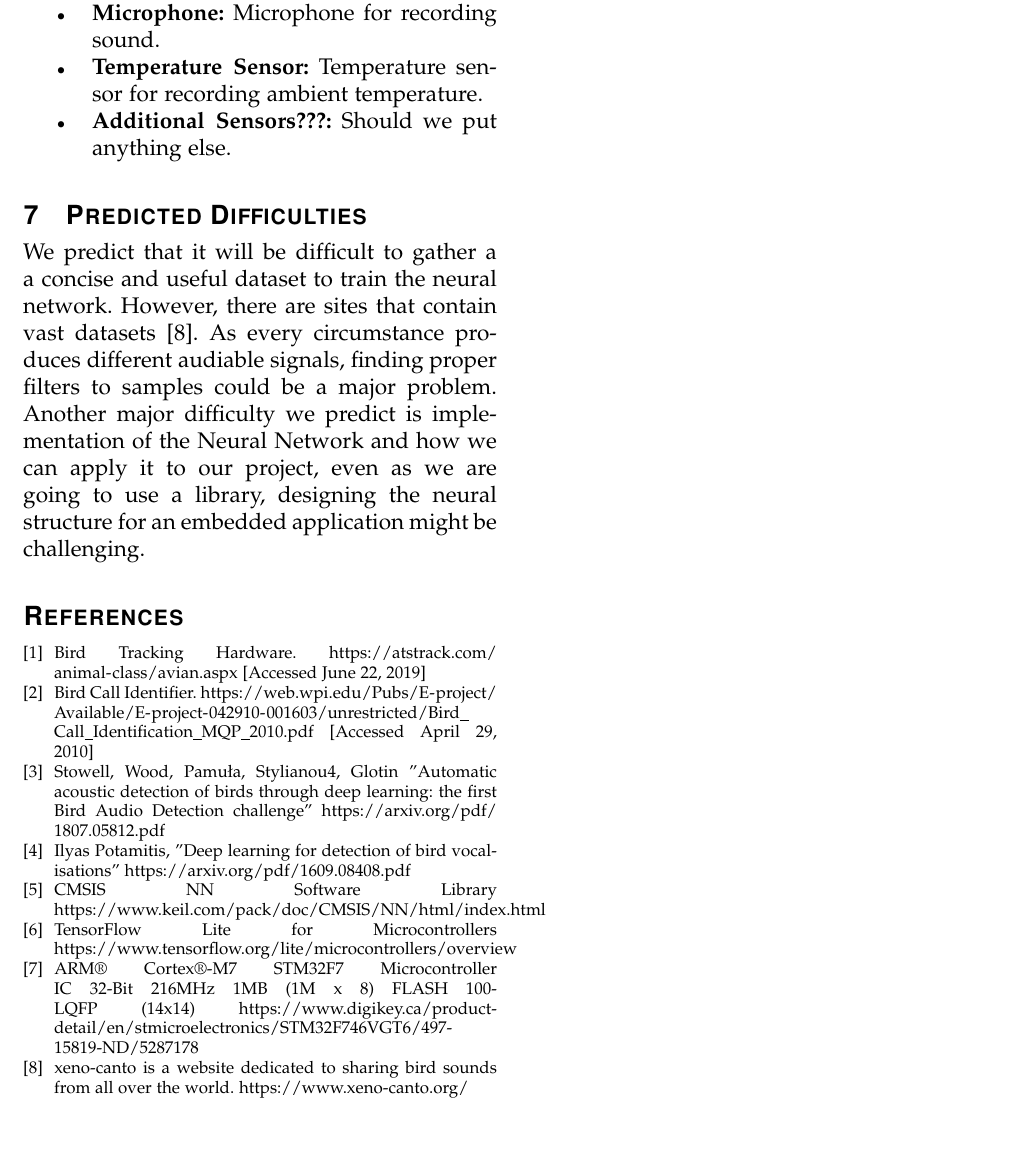
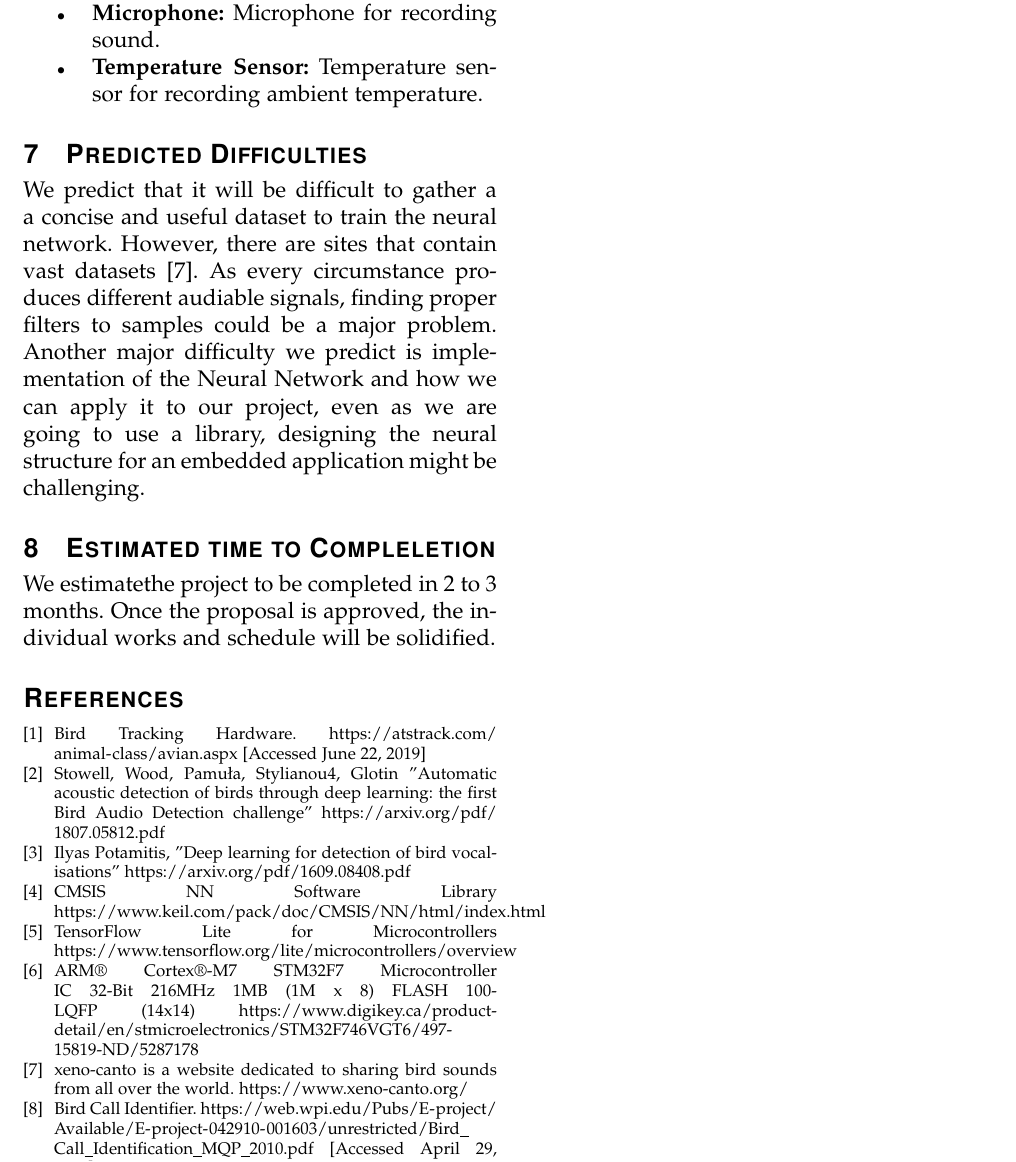
Before and after one commit to Machine-Hum/BirdEar, a LaTeX paper (report/paper.tex): part of page 3 of 3, cut so that both start at the same text. Compiled offline with pdfLaTeX.

Commit message:
Jin's commit

```diff
--- a/report/paper.tex
+++ b/report/paper.tex
@@ -125,13 +125,13 @@ The device will contain a microphone that will be used to record ambient noises.
 \item{\textbf{18650 Cell:} 2x 18654 Li-ion cells for power.}
 \item{\textbf{Microphone:} Microphone for recording sound.}
 \item{\textbf{Temperature Sensor:} Temperature sensor for recording ambient temperature.}
-\item{\textbf{Additional Sensors???:} Should we put anything else.}
 \end{itemize}
 
 \section{Predicted Difficulties}
 We predict that it will be difficult to gather a a concise and useful dataset to train the neural network. However, there are sites that contain vast datasets \cite{Bird}. As every circumstance produces different audiable signals, finding proper filters to samples could be a major problem. Another major difficulty we predict is implementation of the  Neural Network and how we can apply it to our project, even as we are going to use a library, designing the neural structure for an embedded application might be challenging.
 
-
+\section{Estimated time to Compleletion}
+We estimatethe project to be completed in 2 to 3 months. Once the proposal is approved, the individual works and schedule will be solidified.
 
 \begin{thebibliography}{1}
 
@@ -139,9 +139,6 @@ We predict that it will be difficult to gather a a concise and useful dataset to
 Bird Tracking Hardware.
 \url{https://atstrack.com/animal-class/avian.aspx} [Accessed June 22, 2019]
 
-\bibitem{BirdCallIdentifier}
-Bird Call Identifier.
-\url{https://web.wpi.edu/Pubs/E-project/Available/E-project-042910-001603/unrestricted/Bird_Call_Identification_MQP_2010.pdf} [Accessed April 29, 2010]
 
 \bibitem{ML1}
 Stowell, Wood, Pamuła, Stylianou4, Glotin "Automatic acoustic detection of birds through deep learning: the first Bird Audio Detection challenge"
@@ -166,6 +163,12 @@ https://www.digikey.ca/product-detail/en/stmicroelectronics/STM32F746VGT6/497-15
 \bibitem{Bird}
 xeno-canto is a website dedicated to sharing bird sounds from all over the world.
 https://www.xeno-canto.org/
+
+
+\bibitem{BirdCallIdentifier}
+Bird Call Identifier.
+\url{https://web.wpi.edu/Pubs/E-project/Available/E-project-042910-001603/unrestricted/Bird_Call_Identification_MQP_2010.pdf} [Accessed April 29, 2010]
+
 \end{thebibliography}
 
 \end{document}
```
